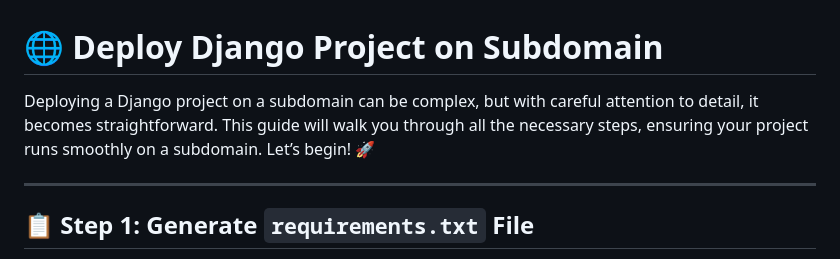
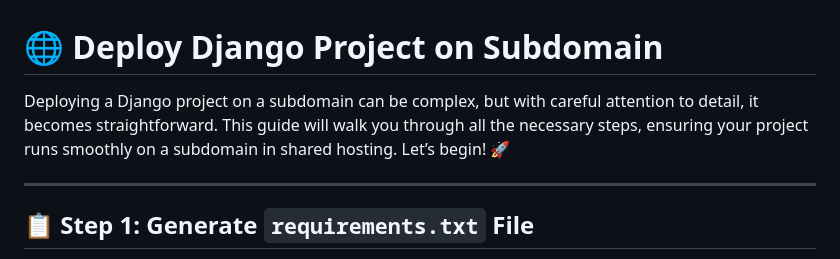
Before and after one commit to HashimThePassionate/django-on-subdomain, a Markdown page: README.md, the part around the change. Drawn GitHub-style.

```diff
--- a/README.md
+++ b/README.md
@@ -1,6 +1,6 @@
 # 🌐 Deploy Django Project on Subdomain
 
-Deploying a Django project on a subdomain can be complex, but with careful attention to detail, it becomes straightforward. This guide will walk you through all the necessary steps, ensuring your project runs smoothly on a subdomain. Let’s begin! 🚀
+Deploying a Django project on a subdomain can be complex, but with careful attention to detail, it becomes straightforward. This guide will walk you through all the necessary steps, ensuring your project runs smoothly on a subdomain in shared hosting. Let’s begin! 🚀
 
 ---
 
```
